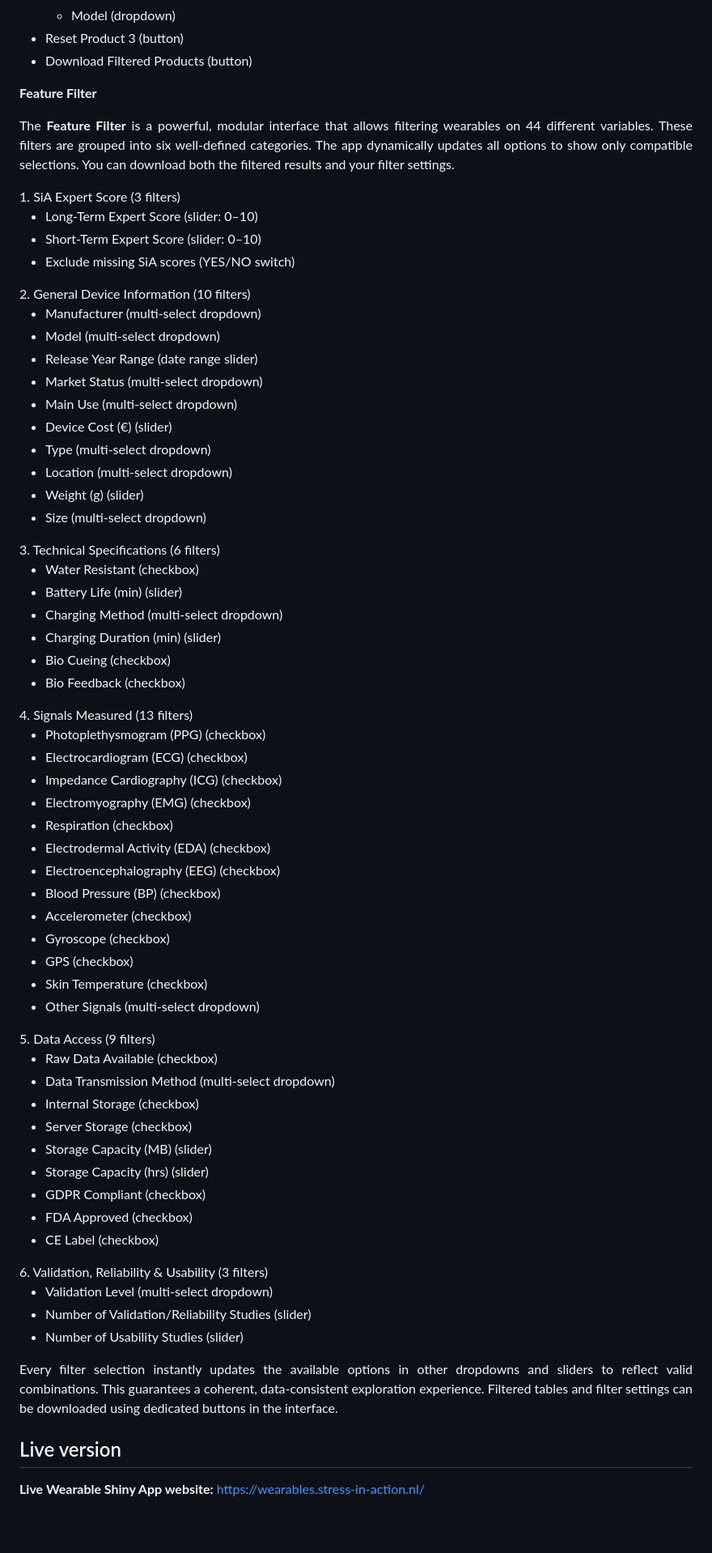
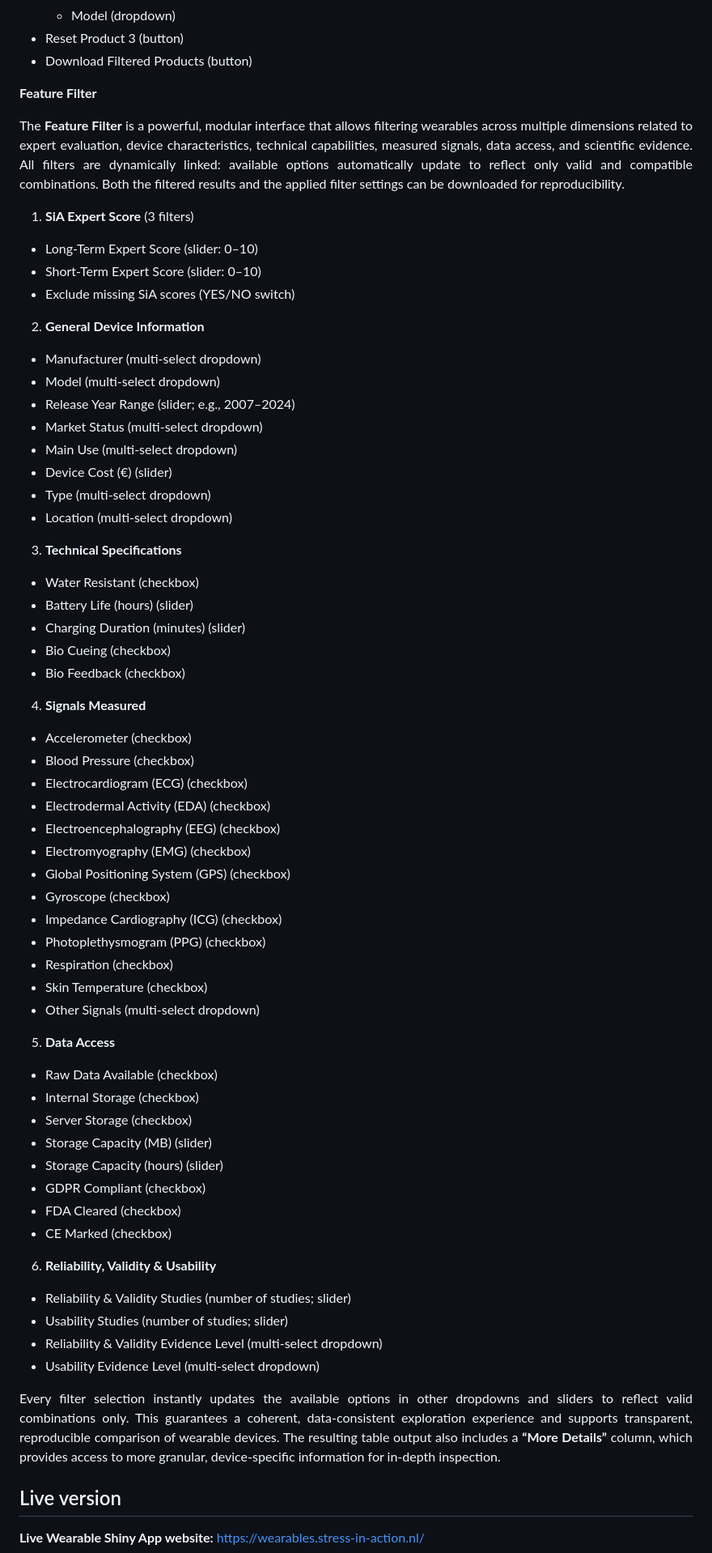
Before and after one commit to HugoGit39/siawd, a Markdown page: README.md, the part around the change. Shown: that part at 81% size. GitHub-like rendering; blank space fills up the shorter version.

Commit message:
Revise Feature Filter details in README
Updated the Feature Filter section to enhance clarity and detail regarding filtering capabilities and options.

```diff
--- a/README.md
+++ b/README.md
@@ -29,20 +29,87 @@
 
 <strong>Feature Filter</strong>
 
-<p align="justify"> The <strong>Feature Filter</strong> is a powerful, modular interface that allows filtering wearables on 44 different variables. These filters are grouped into six well-defined categories. The app dynamically updates all options to show only compatible selections. You can download both the filtered results and your filter settings. </p>
-1. SiA Expert Score (3 filters)
-<ul> <li>Long-Term Expert Score (slider: 0–10)</li> <li>Short-Term Expert Score (slider: 0–10)</li> <li>Exclude missing SiA scores (YES/NO switch)</li> </ul>
-2. General Device Information (10 filters)
-<ul> <li>Manufacturer (multi-select dropdown)</li> <li>Model (multi-select dropdown)</li> <li>Release Year Range (date range slider)</li> <li>Market Status (multi-select dropdown)</li> <li>Main Use (multi-select dropdown)</li> <li>Device Cost (€) (slider)</li> <li>Type (multi-select dropdown)</li> <li>Location (multi-select dropdown)</li> <li>Weight (g) (slider)</li> <li>Size (multi-select dropdown)</li> </ul>
-3. Technical Specifications (6 filters)
-<ul> <li>Water Resistant (checkbox)</li> <li>Battery Life (min) (slider)</li> <li>Charging Method (multi-select dropdown)</li> <li>Charging Duration (min) (slider)</li> <li>Bio Cueing (checkbox)</li> <li>Bio Feedback (checkbox)</li> </ul>
-4. Signals Measured (13 filters)
-<ul> <li>Photoplethysmogram (PPG) (checkbox)</li> <li>Electrocardiogram (ECG) (checkbox)</li> <li>Impedance Cardiography (ICG) (checkbox)</li> <li>Electromyography (EMG) (checkbox)</li> <li>Respiration (checkbox)</li> <li>Electrodermal Activity (EDA) (checkbox)</li> <li>Electroencephalography (EEG) (checkbox)</li> <li>Blood Pressure (BP) (checkbox)</li> <li>Accelerometer (checkbox)</li> <li>Gyroscope (checkbox)</li> <li>GPS (checkbox)</li> <li>Skin Temperature (checkbox)</li> <li>Other Signals (multi-select dropdown)</li> </ul>
-5. Data Access (9 filters)
-<ul> <li>Raw Data Available (checkbox)</li> <li>Data Transmission Method (multi-select dropdown)</li> <li>Internal Storage (checkbox)</li> <li>Server Storage (checkbox)</li> <li>Storage Capacity (MB) (slider)</li> <li>Storage Capacity (hrs) (slider)</li> <li>GDPR Compliant (checkbox)</li> <li>FDA Approved (checkbox)</li> <li>CE Label (checkbox)</li> </ul>
-6. Validation, Reliability & Usability (3 filters)
-<ul> <li>Validation Level (multi-select dropdown)</li> <li>Number of Validation/Reliability Studies (slider)</li> <li>Number of Usability Studies (slider)</li> </ul>
-<p align="justify"> Every filter selection instantly updates the available options in other dropdowns and sliders to reflect valid combinations. This guarantees a coherent, data-consistent exploration experience. Filtered tables and filter settings can be downloaded using dedicated buttons in the interface. </p>
+<p align="justify">
+  The <strong>Feature Filter</strong> is a powerful, modular interface that allows filtering
+  wearables across multiple dimensions related to expert evaluation, device characteristics,
+  technical capabilities, measured signals, data access, and scientific evidence. All filters
+  are dynamically linked: available options automatically update to reflect only valid and
+  compatible combinations. Both the filtered results and the applied filter settings can be
+  downloaded for reproducibility.
+</p>
+
+1. <strong>SiA Expert Score</strong> (3 filters)
+<ul>
+  <li>Long-Term Expert Score (slider: 0–10)</li>
+  <li>Short-Term Expert Score (slider: 0–10)</li>
+  <li>Exclude missing SiA scores (YES/NO switch)</li>
+</ul>
+
+2. <strong>General Device Information</strong>
+<ul>
+  <li>Manufacturer (multi-select dropdown)</li>
+  <li>Model (multi-select dropdown)</li>
+  <li>Release Year Range (slider; e.g., 2007–2024)</li>
+  <li>Market Status (multi-select dropdown)</li>
+  <li>Main Use (multi-select dropdown)</li>
+  <li>Device Cost (€) (slider)</li>
+  <li>Type (multi-select dropdown)</li>
+  <li>Location (multi-select dropdown)</li>
+</ul>
+
+3. <strong>Technical Specifications</strong>
+<ul>
+  <li>Water Resistant (checkbox)</li>
+  <li>Battery Life (hours) (slider)</li>
+  <li>Charging Duration (minutes) (slider)</li>
+  <li>Bio Cueing (checkbox)</li>
+  <li>Bio Feedback (checkbox)</li>
+</ul>
+
+4. <strong>Signals Measured</strong>
+<ul>
+  <li>Accelerometer (checkbox)</li>
+  <li>Blood Pressure (checkbox)</li>
+  <li>Electrocardiogram (ECG) (checkbox)</li>
+  <li>Electrodermal Activity (EDA) (checkbox)</li>
+  <li>Electroencephalography (EEG) (checkbox)</li>
+  <li>Electromyography (EMG) (checkbox)</li>
+  <li>Global Positioning System (GPS) (checkbox)</li>
+  <li>Gyroscope (checkbox)</li>
+  <li>Impedance Cardiography (ICG) (checkbox)</li>
+  <li>Photoplethysmogram (PPG) (checkbox)</li>
+  <li>Respiration (checkbox)</li>
+  <li>Skin Temperature (checkbox)</li>
+  <li>Other Signals (multi-select dropdown)</li>
+</ul>
+
+5. <strong>Data Access</strong>
+<ul>
+  <li>Raw Data Available (checkbox)</li>
+  <li>Internal Storage (checkbox)</li>
+  <li>Server Storage (checkbox)</li>
+  <li>Storage Capacity (MB) (slider)</li>
+  <li>Storage Capacity (hours) (slider)</li>
+  <li>GDPR Compliant (checkbox)</li>
+  <li>FDA Cleared (checkbox)</li>
+  <li>CE Marked (checkbox)</li>
+</ul>
+
+6. <strong>Reliability, Validity & Usability</strong>
+<ul>
+  <li>Reliability &amp; Validity Studies (number of studies; slider)</li>
+  <li>Usability Studies (number of studies; slider)</li>
+  <li>Reliability &amp; Validity Evidence Level (multi-select dropdown)</li>
+  <li>Usability Evidence Level (multi-select dropdown)</li>
+</ul>
+
+<p align="justify">
+  Every filter selection instantly updates the available options in other dropdowns and sliders
+  to reflect valid combinations only. This guarantees a coherent, data-consistent exploration
+  experience and supports transparent, reproducible comparison of wearable devices.
+  The resulting table output also includes a <strong>“More Details”</strong> column, which provides
+  access to more granular, device-specific information for in-depth inspection.
+</p>
 
 ## Live version
 
```
